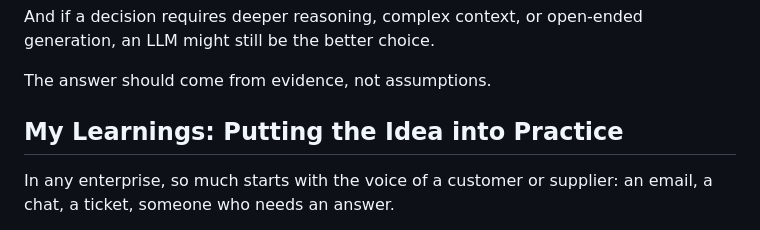
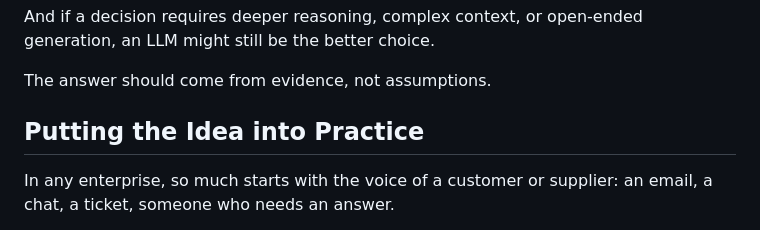
Before and after one commit to PrasanthiDesiraju/decisionModelJEV, a Markdown page: ai_agent_decision_models_article.md, the part around one of its changes. Rendered like a GitHub page.

```diff
--- a/ai_agent_decision_models_article.md
+++ b/ai_agent_decision_models_article.md
@@ -131,7 +131,7 @@ And if a decision requires deeper reasoning, complex context, or open-ended gene
 
 The answer should come from evidence, not assumptions.
 
-## My Learnings: Putting the Idea into Practice
+## Putting the Idea into Practice
 
 In any enterprise, so much starts with the voice of a customer or supplier: an email, a chat, a ticket, someone who needs an answer.
 
```
Also changed, not shown: other parts of ai_agent_decision_models_article.md (+1 -1 lines).
